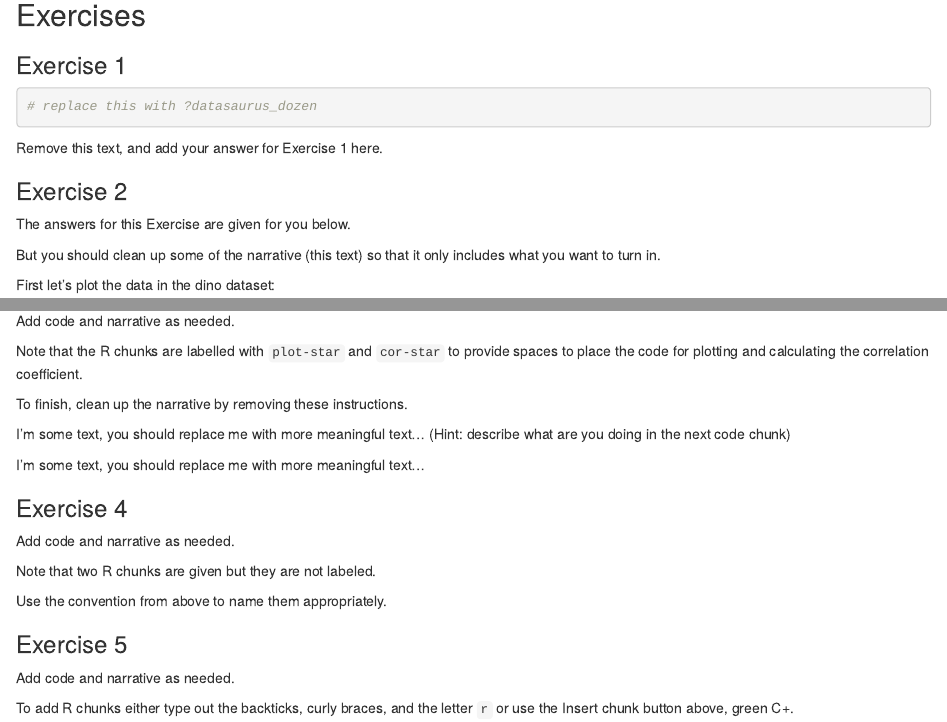
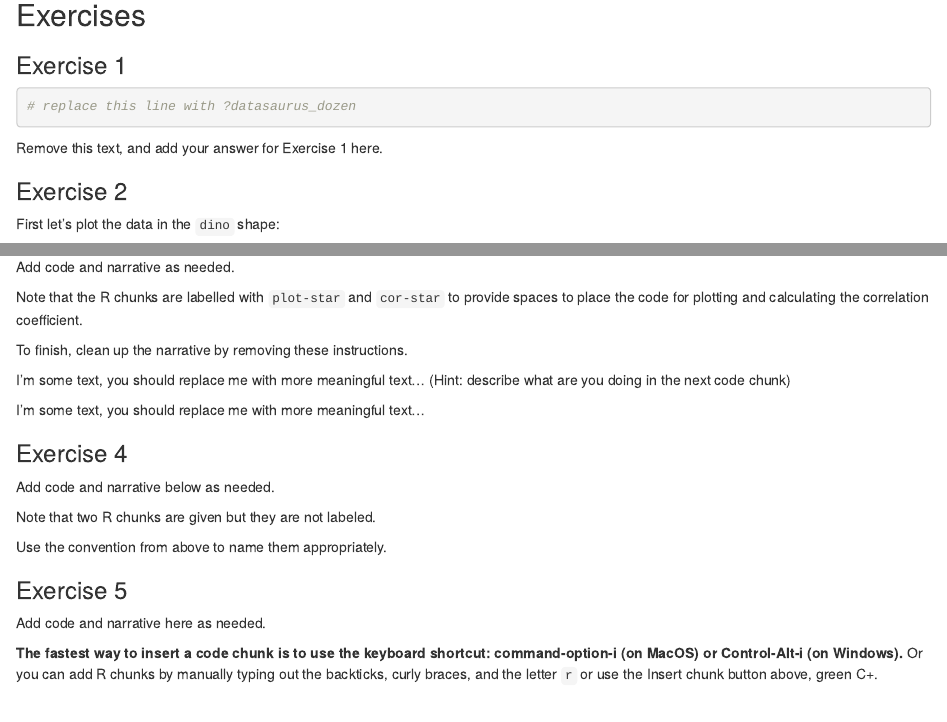
Before and after one commit to EAES-380/unit-1-welcome, an R Markdown document (lab-01-hello-r/lab-01-starter.Rmd): the page in a window 1100 px wide, from 370 px down, and a second part further down, joined at a grey line. Rendered offline with R 4.5, knitr and Pandoc, with nearby package versions; some code elsewhere in the file could not run offline.

Commit message:
finished updating lab-01-starter

````diff
--- a/lab-01-hello-r/lab-01-starter.Rmd
+++ b/lab-01-hello-r/lab-01-starter.Rmd
@@ -21,19 +21,14 @@ If you've just finished running the first `load-packages` chunk above, you can n
 ### Exercise 1
 
 ```{r demo-code-chunk}
-# replace this with ?datasaurus_dozen
+# replace this line with ?datasaurus_dozen
 ```
-
 
 Remove this text, and add your answer for Exercise 1 here.
 
 ### Exercise 2
 
-The answers for this Exercise are given for you below.
-
-But you should clean up some of the narrative (this text) so that it only includes what you want to turn in.
-
-First let's plot the data in the dino dataset:
+First let's plot the data in the `dino` shape:
 
 ```{r plot-dino, fig.height=3, fig.width=6}
 dino_data <- datasaurus_dozen %>%
@@ -73,7 +68,7 @@ I'm some text, you should replace me with more meaningful text...
 
 ### Exercise 4
 
-Add code and narrative as needed.
+Add code and narrative below as needed.
 
 Note that two R chunks are given but they are not labeled.
 
@@ -89,6 +84,6 @@ Use the convention from above to name them appropriately.
 
 ### Exercise 5
 
-Add code and narrative as needed.
+Add code and narrative here as needed.
 
-To add R chunks either type out the backticks, curly braces, and the letter `r` or use the Insert chunk button above, green C+.
+**The fastest way to insert a code chunk is to use the keyboard shortcut: command-option-i (on MacOS) or Control-Alt-i (on Windows).** Or you can add R chunks by manually typing out the backticks, curly braces, and the letter `r` or use the Insert chunk button above, green C+.
````
Also changed, not shown: lab-01-hello-r/lab-01-starter.Rmd (2 more changed lines).
